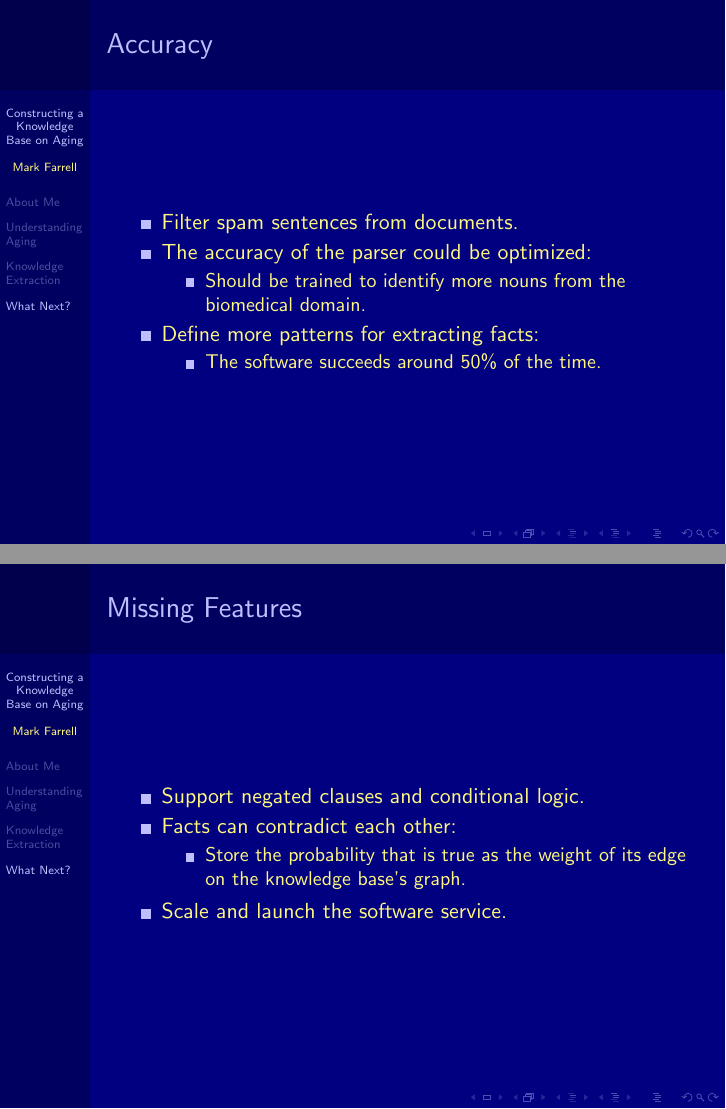
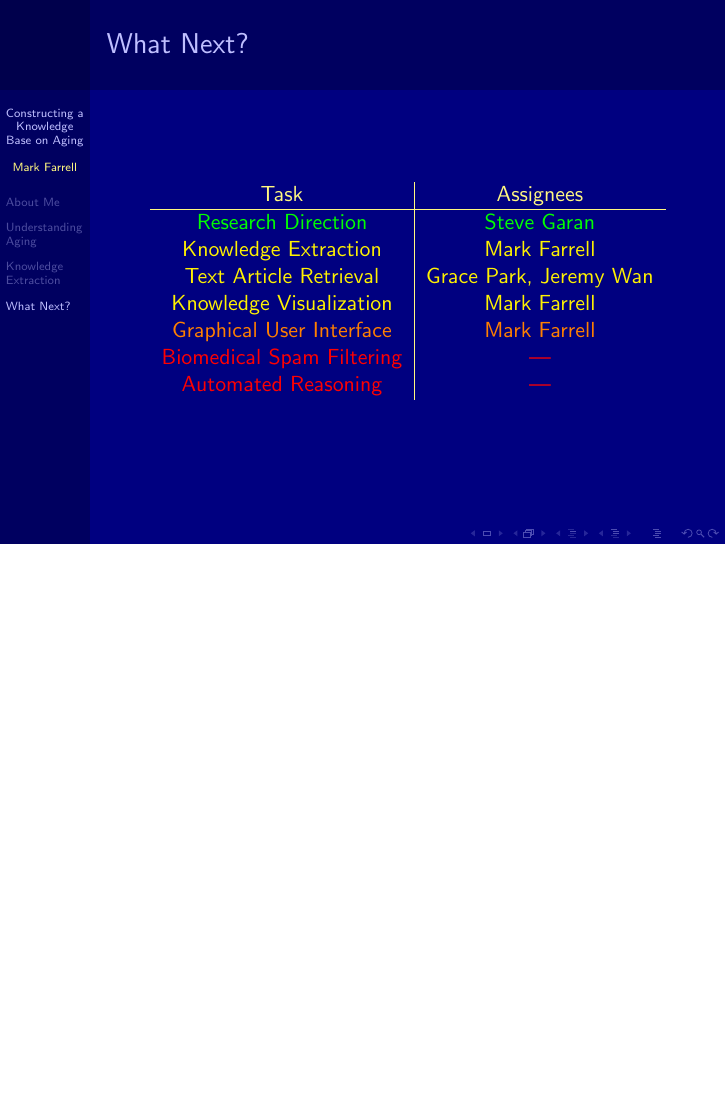
Before and after one commit to markfarrell/relation-extraction, LaTeX slides (presentation/crea_presentation.tex): pages 35 and 39 of 45 before the commit and page 31 of 32 after it, the two joined at a grey line, the shorter picture padded with empty space. Compiled offline with pdfLaTeX.

Commit message:
-- Added 'What Next?' section.
Signed-off-by: Mark Farrell<m4farrel@csclub.uwaterloo.ca>

```diff
--- a/presentation/crea_presentation.tex
+++ b/presentation/crea_presentation.tex
@@ -369,56 +369,32 @@ The man walks the dog.
 
 \begin{frame}
 
-\frametitle{Accuracy}
+\frametitle{What Next?}
 
-\begin{itemize}[<+->]
+\centering
 
-\item Filter spam sentences from documents.
+\begin{tabular}{c | c}
+Task &  Assignees\\
+\hline
+\textcolor{green}{Research Direction} & \textcolor{green}{Steve Garan} \\
+\textcolor{yellow}{Knowledge Extraction} & \textcolor{yellow}{Mark Farrell} \\
+\textcolor{yellow}{Text Article Retrieval} & \textcolor{yellow}{Grace Park, Jeremy Wan} \\
+\textcolor{yellow}{Knowledge Visualization} & \textcolor{yellow}{Mark Farrell} \\
+\textcolor{orange}{Graphical User Interface} & \textcolor{orange}{Mark Farrell} \\
+\textcolor{red}{Biomedical Spam Filtering} & \textcolor{red}{---} \\
+\textcolor{red}{Automated Reasoning} & \textcolor{red}{---} \\
+\end{tabular}
 
-\item The accuracy of the parser could be optimized:
-\begin{itemize}[<+->]
 
-\item Should be trained to identify more nouns from the biomedical
-domain.
+% Filter spam sentences from documents.
+% The accuracy of the parser could be optimized:
+% Should be trained to identify more nouns from the biomedical domain.
+% Define more patterns for extracting facts: The software succeeds around 50\% of the time.
 
-\end{itemize}
 
-\item Define more patterns for extracting facts:
-\begin{itemize}[<+->]
+% Support negated clauses and conditional logic.
+% Facts can contradict each other:
+% Store the probability that is true as the weight of its edge on the
+% knowledge base's graph.
+% Scale and launch the software service.
 
-\item The software succeeds around 50\% of the time.
-
-\end{itemize}
-
-\end{itemize}
-
-\end{frame}
-
-\begin{frame}
-
-\frametitle{Missing Features}
-
-\begin{itemize}[<+->]
-
-\item Support negated clauses and conditional logic.
-
-\item Facts can contradict each other:
-\begin{itemize}[<+->]
-\item Store the probability that is true as the weight of its edge on the
-knowledge base's graph.
-\end{itemize}
-
-\item Scale and launch the software service.
-
-\end{itemize}
-
-\end{frame}
-
-\begin{frame}
-
-\frametitle{Conclusion}
-
-\begin{itemize}[<+->]
-
-\item Demonstrated a method for automatically constructing CREA's
-knowledge base on aging.
@@ -428,7 +400,0 @@ base's structured format.
-the biomedical domain.
-\item Suggested how the software implementation can be scaled for
-production usage.
-
-\end{itemize}
-
-\end{frame}
```
Also changed, not shown: presentation/crea_presentation.tex (25 more changed lines).
